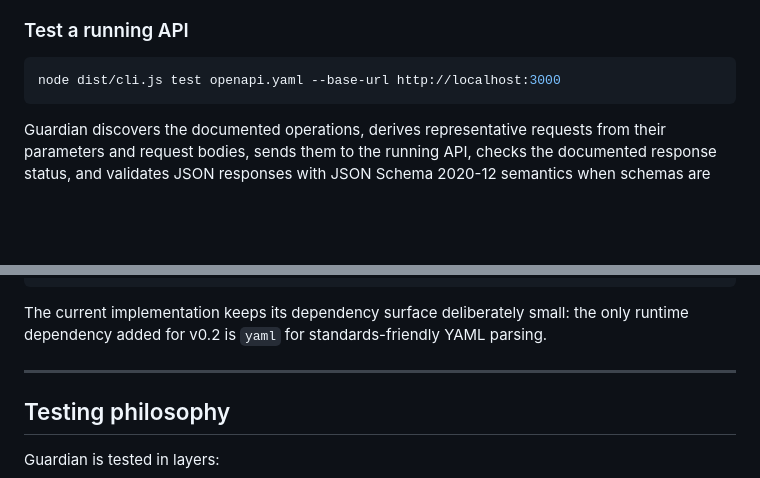
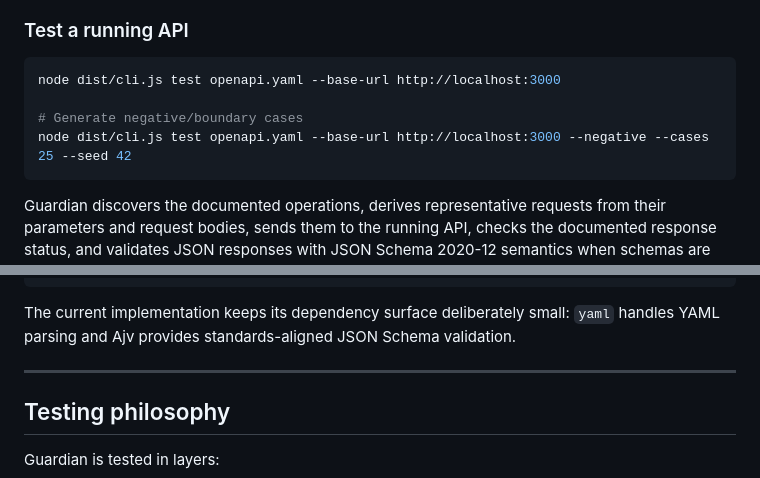
Before and after one commit to dh6xxn/openapi-guardian, a Markdown page: README.md, 2 parts joined by grey strips. Drawn GitHub-style; blank space fills up the shorter version.

````diff
--- a/README.md
+++ b/README.md
@@ -91,6 +93,9 @@ node dist/cli.js validate examples/sample.yaml
 
 ```bash
 node dist/cli.js test openapi.yaml --base-url http://localhost:3000
+
+# Generate negative/boundary cases
+node dist/cli.js test openapi.yaml --base-url http://localhost:3000 --negative --cases 25 --seed 42
 ```
 
 Guardian discovers the documented operations, derives representative requests from their parameters and request bodies, sends them to the running API, checks the documented response status, and validates JSON responses with JSON Schema 2020-12 semantics when schemas are present.
@@ -159,7 +164,7 @@ src/
     └── types.ts      # shared result types
 ```
 
-The current implementation keeps its dependency surface deliberately small: the only runtime dependency added for v0.2 is `yaml` for standards-friendly YAML parsing.
+The current implementation keeps its dependency surface deliberately small: `yaml` handles YAML parsing and Ajv provides standards-aligned JSON Schema validation.
 
 ---
 
````
Also changed, not shown: other parts of README.md (+7 -4 lines).
